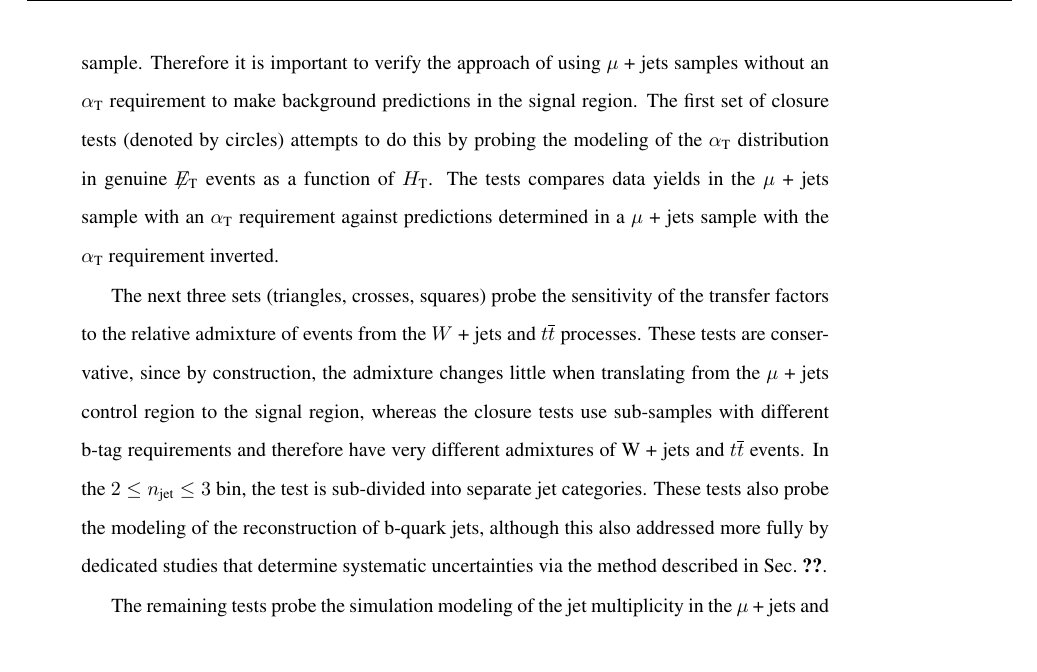
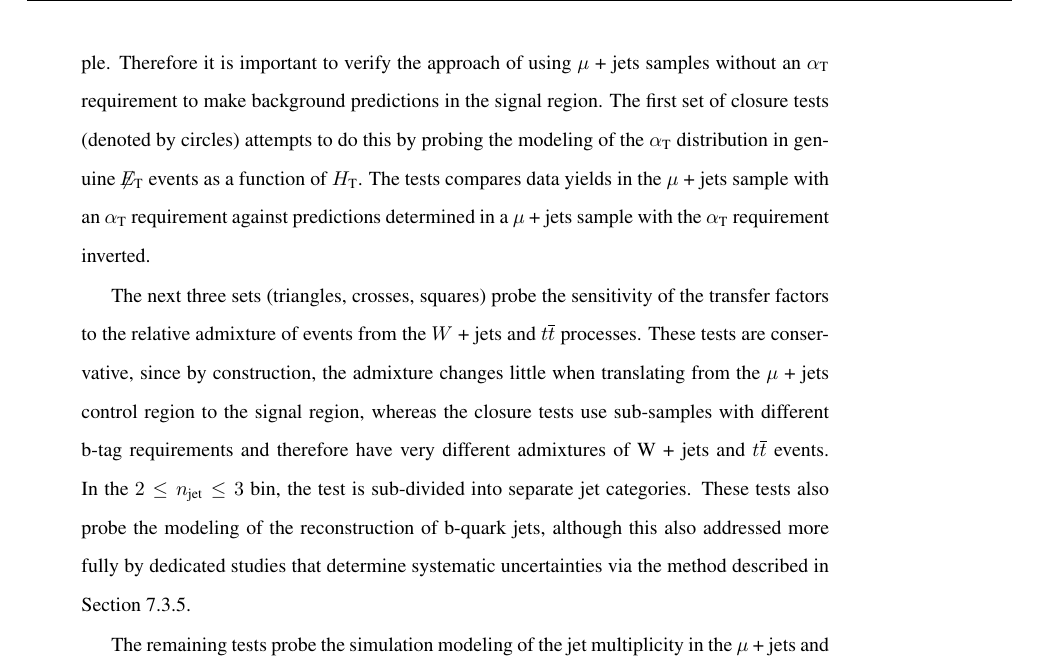
Before and after one commit to yeshaq/thesis, a LaTeX document (alphaT.tex, which reads systematics.tex): part of page 37 of 91, cut so that both start at the same text. Compiled offline with pdfLaTeX.

Commit message:
fix syst

```diff
--- a/systematics.tex
+++ b/systematics.tex
@@ -52,7 +52,7 @@ described in Section~\ref{sec:syst-from-closure}.
   \end{center}
 \end{figure}
 
-As described in section ?? The \alphat requirement is not imposed
+As described in Section~\ref{sec:muonSelection} the \alphat requirement is not imposed
 in the \mj control sample. Therefore it is important to verify the
 approach of using \mj samples without an \alphat requirement to
 make background predictions in the signal region.  The first set of
@@ -73,7 +73,7 @@ In the \njetlow bin, the test is sub-divided into separate jet categories.
 These tests also probe the modeling of the reconstruction of b-quark jets,
 although this also addressed more fully by dedicated studies that
 determine systematic uncertainties via the method described in
-Sec.~\ref{sec:btag-syst}.
+Section~\ref{sec:sms-syst-btag}.
 
 The remaining tests probe the simulation modeling of
 the jet multiplicity in the \mj and \gj samples, which is checked due
```
Also changed, not shown: systematics.tex (1 more changed lines).
